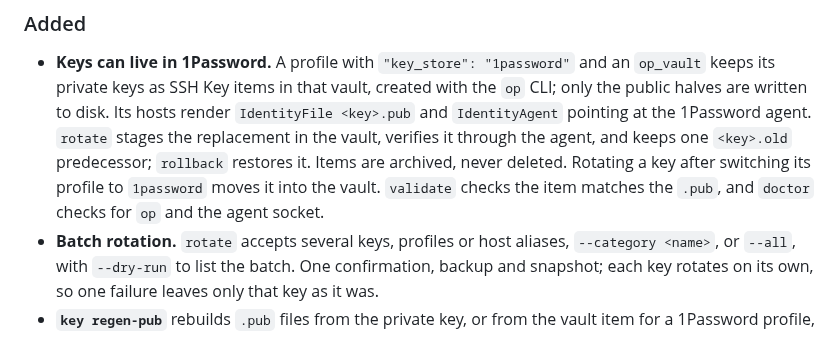
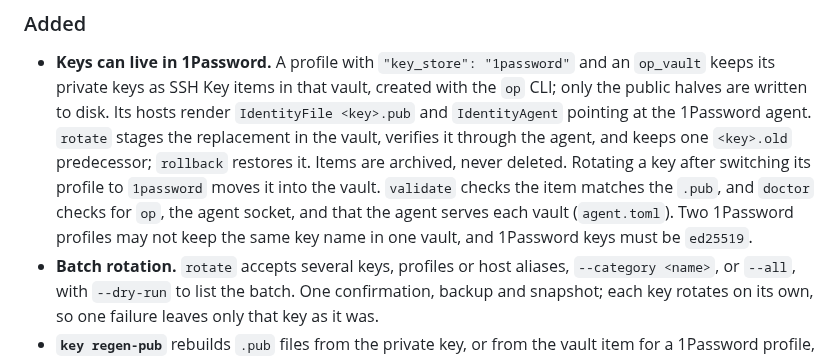
Before and after one commit to simtabi/ssh-manager, a Markdown page: CHANGELOG.md, the part around the change. Rendered like a GitHub page.

Commit message:
Note the 1Password vault and key rules in the changelog

```diff
--- a/CHANGELOG.md
+++ b/CHANGELOG.md
@@ -16,7 +16,9 @@ adheres to [Semantic Versioning](https://semver.org/spec/v2.0.0.html).
   and keeps one `<key>.old` predecessor; `rollback` restores it. Items are
   archived, never deleted. Rotating a key after switching its profile to
   `1password` moves it into the vault. `validate` checks the item matches the
-  `.pub`, and `doctor` checks for `op` and the agent socket.
+  `.pub`, and `doctor` checks for `op`, the agent socket, and that the agent
+  serves each vault (`agent.toml`). Two 1Password profiles may not keep the same
+  key name in one vault, and 1Password keys must be `ed25519`.
 - **Batch rotation.** `rotate` accepts several keys, profiles or host aliases,
   `--category <name>`, or `--all`, with `--dry-run` to list the batch. One
   confirmation, backup and snapshot; each key rotates on its own, so one failure
```
